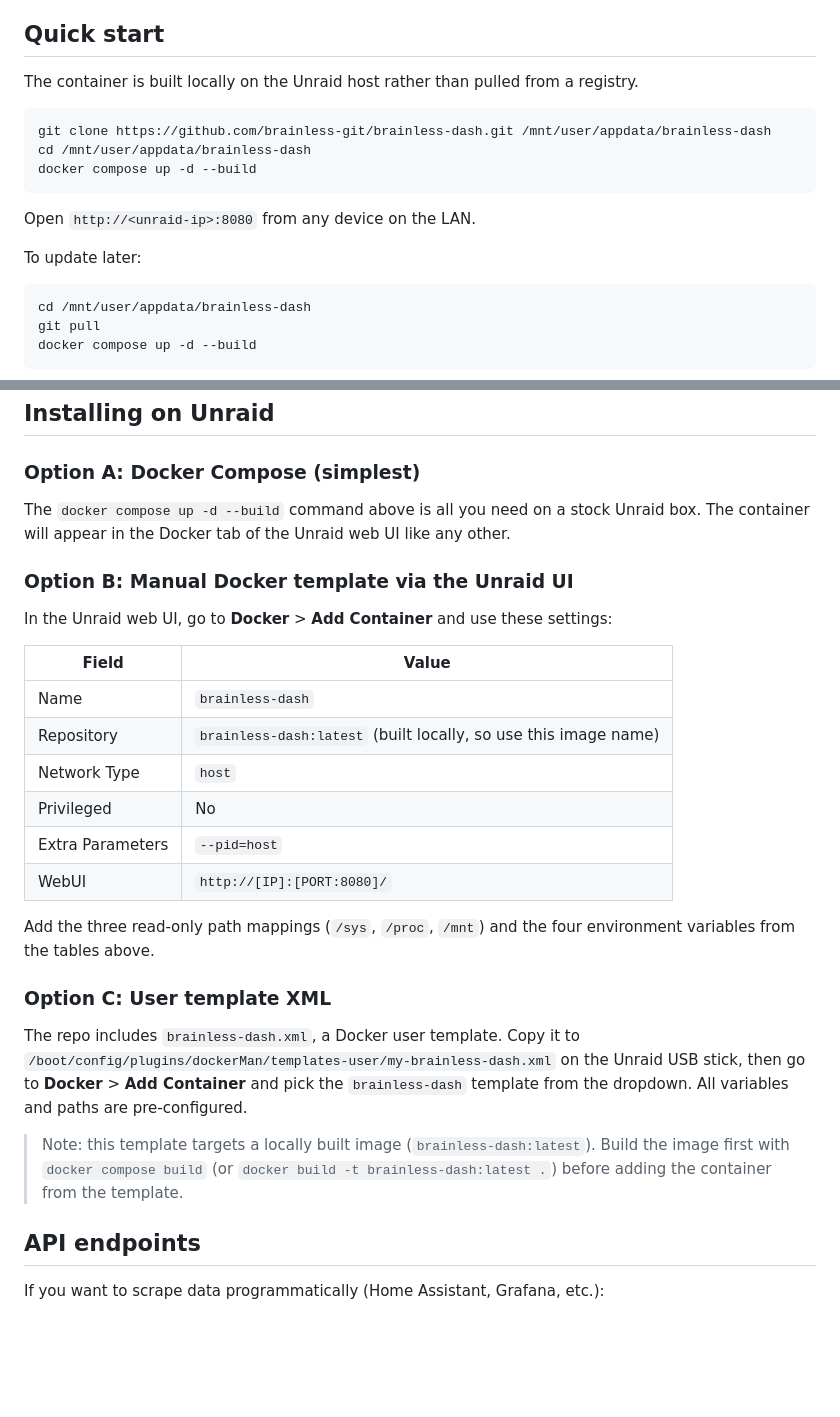
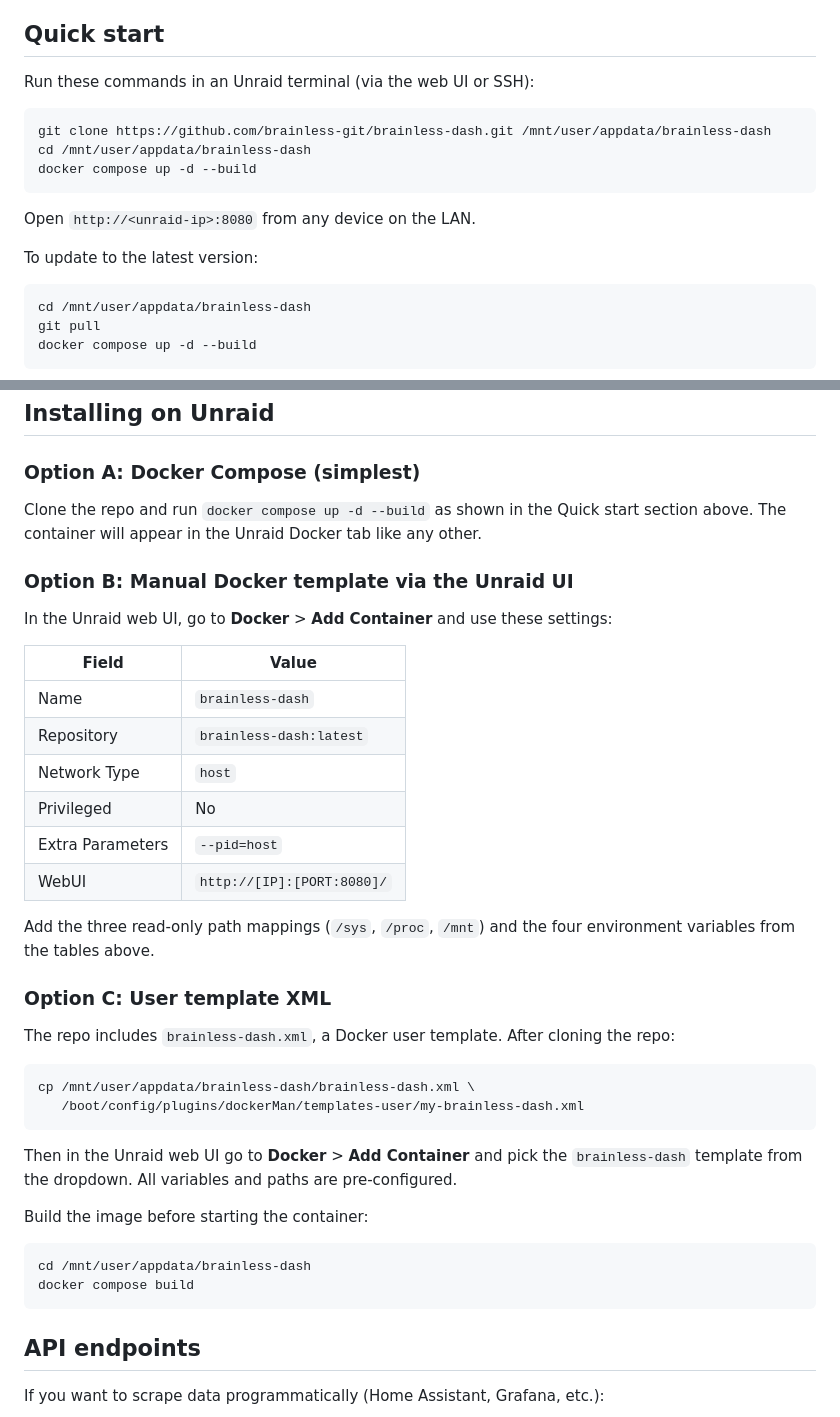
Before and after one commit to brainless-git/Brainless-Dash, a Markdown page: README.md, 2 parts joined by grey strips. Rendered like a GitHub page; blank space fills up the shorter version.

Commit message:
Tighten deploy instructions for public repo
Remove residual private-repo caveats, clarify git clone workflow for all 3
Unraid install options, and add explicit cp command for the XML template.

https://claude.ai/code/session_018dP6VuCKasA7YrJAPiMtxV

````diff
--- a/README.md
+++ b/README.md
@@ -37,7 +37,7 @@ A lightweight, mobile-first web dashboard for monitoring an Unraid server. Runs
 
 ## Quick start
 
-The container is built locally on the Unraid host rather than pulled from a registry.
+Run these commands in an Unraid terminal (via the web UI or SSH):
 
 ```sh
 git clone https://github.com/brainless-git/brainless-dash.git /mnt/user/appdata/brainless-dash
@@ -47,7 +47,7 @@ docker compose up -d --build
 
 Open `http://<unraid-ip>:8080` from any device on the LAN.
 
-To update later:
+To update to the latest version:
 
 ```sh
 cd /mnt/user/appdata/brainless-dash
@@ -88,7 +88,7 @@ Privileged mode is **not** required. The container runs as UID 1001.
 
 ### Option A: Docker Compose (simplest)
 
-The `docker compose up -d --build` command above is all you need on a stock Unraid box. The container will appear in the Docker tab of the Unraid web UI like any other.
+Clone the repo and run `docker compose up -d --build` as shown in the Quick start section above. The container will appear in the Unraid Docker tab like any other.
 
 ### Option B: Manual Docker template via the Unraid UI
 
@@ -97,7 +97,7 @@ In the Unraid web UI, go to **Docker** > **Add Container** and use these setting
 | Field | Value |
 |-------|-------|
 | Name | `brainless-dash` |
-| Repository | `brainless-dash:latest` (built locally, so use this image name) |
+| Repository | `brainless-dash:latest` |
 | Network Type | `host` |
 | Privileged | No |
 | Extra Parameters | `--pid=host` |
@@ -107,9 +107,21 @@ Add the three read-only path mappings (`/sys`, `/proc`, `/mnt`) and the four env
 
 ### Option C: User template XML
 
-The repo includes `brainless-dash.xml`, a Docker user template. Copy it to `/boot/config/plugins/dockerMan/templates-user/my-brainless-dash.xml` on the Unraid USB stick, then go to **Docker** > **Add Container** and pick the `brainless-dash` template from the dropdown. All variables and paths are pre-configured.
+The repo includes `brainless-dash.xml`, a Docker user template. After cloning the repo:
 
-> Note: this template targets a locally built image (`brainless-dash:latest`). Build the image first with `docker compose build` (or `docker build -t brainless-dash:latest .`) before adding the container from the template.
+```sh
+cp /mnt/user/appdata/brainless-dash/brainless-dash.xml \
+   /boot/config/plugins/dockerMan/templates-user/my-brainless-dash.xml
+```
+
+Then in the Unraid web UI go to **Docker** > **Add Container** and pick the `brainless-dash` template from the dropdown. All variables and paths are pre-configured.
+
+Build the image before starting the container:
+
+```sh
+cd /mnt/user/appdata/brainless-dash
+docker compose build
+```
 
 ## API endpoints
 
````
